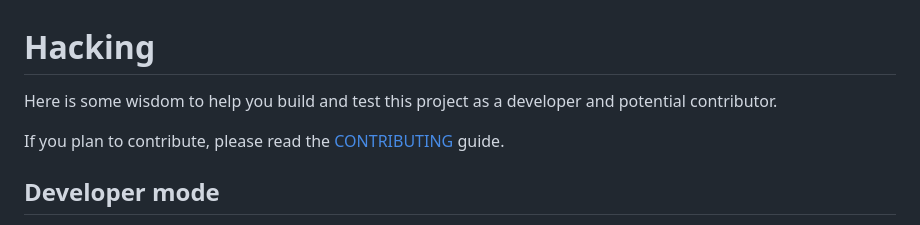
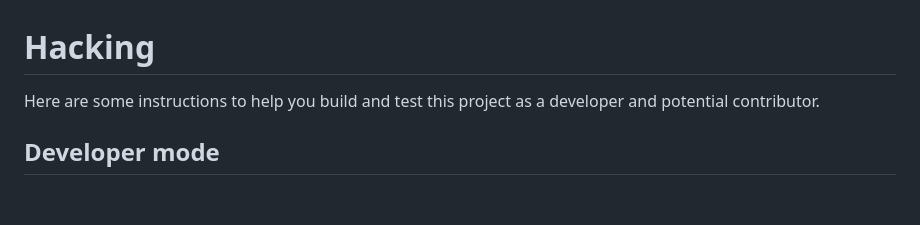
Before and after one commit to neuralize-ai/edgerunner, a Markdown page: HACKING.md, the part around the change. Rendered like a GitHub page; blank space fills up the shorter version.

```diff
--- a/HACKING.md
+++ b/HACKING.md
@@ -1,10 +1,7 @@
 # Hacking
 
-Here is some wisdom to help you build and test this project as a developer and
-potential contributor.
-
-If you plan to contribute, please read the [CONTRIBUTING](CONTRIBUTING.md)
-guide.
+Here are some instructions to help you build and test this project as a
+developer and potential contributor.
 
 ## Developer mode
 
```
Also changed, not shown: example/README.md (+7 -3 lines).
